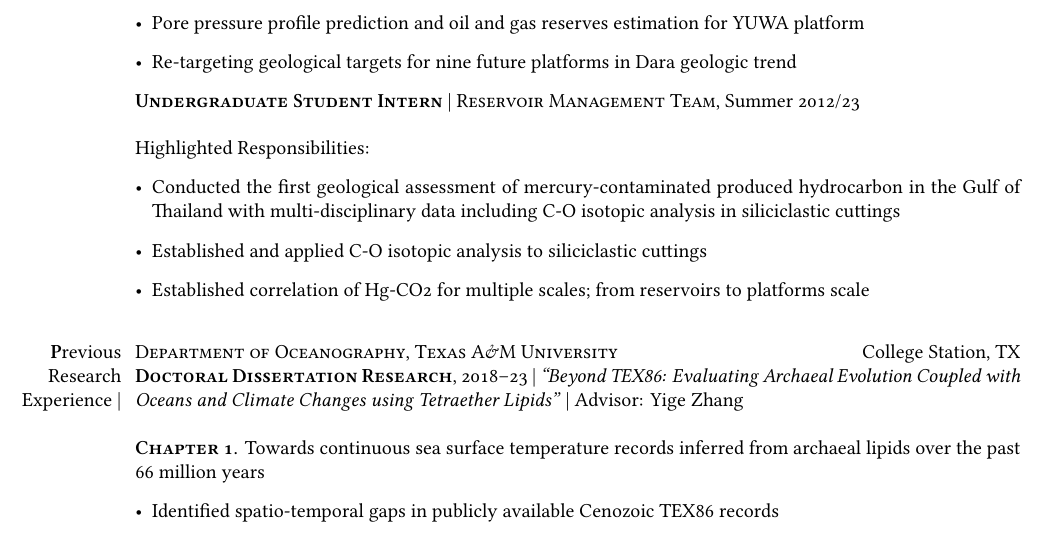
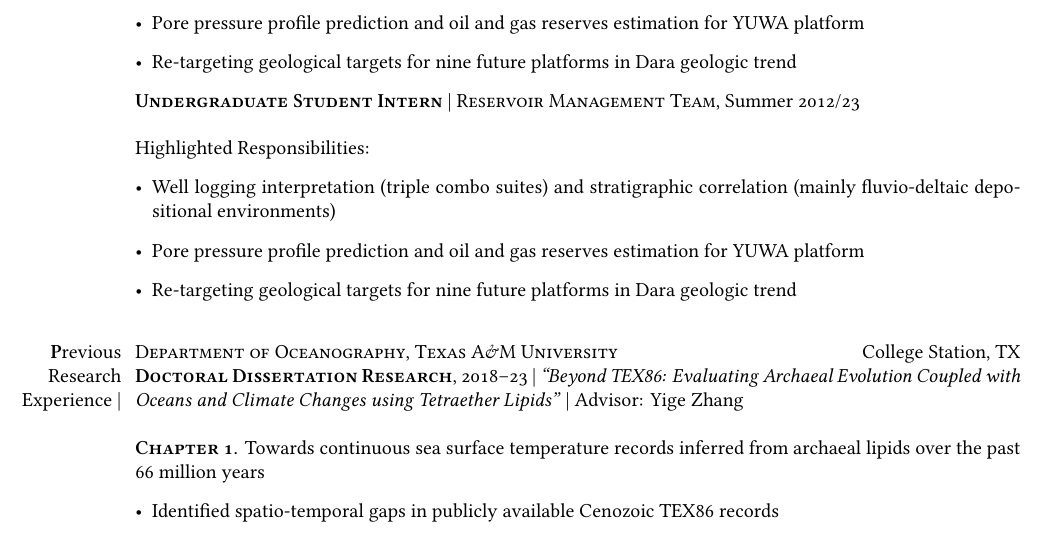
Before and after one commit to PaleoLipidRR/cvtex_Rattanasriampaipong, a LaTeX document (main.tex): part of page 6 of 9, cut so that both start at the same text. Compiled offline with XeLaTeX.

Commit message:
Updates from Overleaf

```diff
--- a/main.tex
+++ b/main.tex
@@ -377,9 +377,10 @@ Student Intern, Reservoir Management Team, two consecutive summers, April–May
 \bigskip
 Highlighted Responsibilities:
 \begin{itemize}[leftmargin=*]
-    \item Conducted the first geological assessment of mercury-contaminated produced hydrocarbon in the Gulf of Thailand with multi-disciplinary data including C-O isotopic analysis in siliciclastic cuttings
-    \item Established and applied C-O isotopic analysis to siliciclastic cuttings
-    \item Established correlation of Hg-CO2 for multiple scales; from reservoirs to platforms scale
+    \item Well logging interpretation (triple combo suites) and stratigraphic correlation (mainly fluvio-deltaic depositional environments)
+    \item Pore pressure profile prediction and oil and gas reserves estimation for YUWA platform
+    \item Re-targeting geological targets for nine future platforms in Dara geologic trend
+
 
 \end{itemize}
 
```
